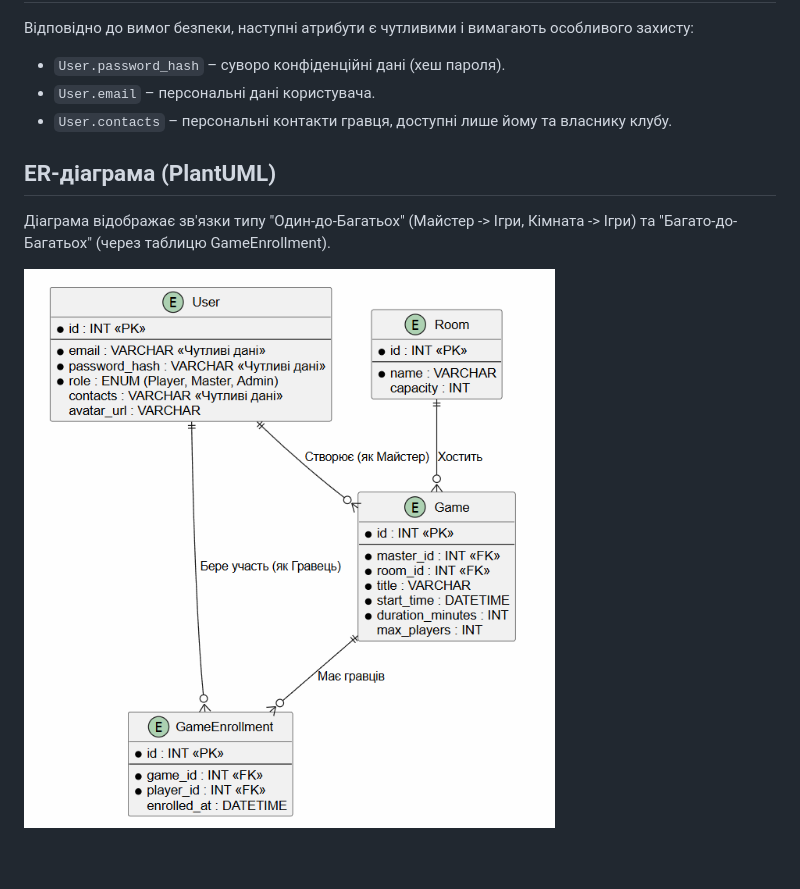
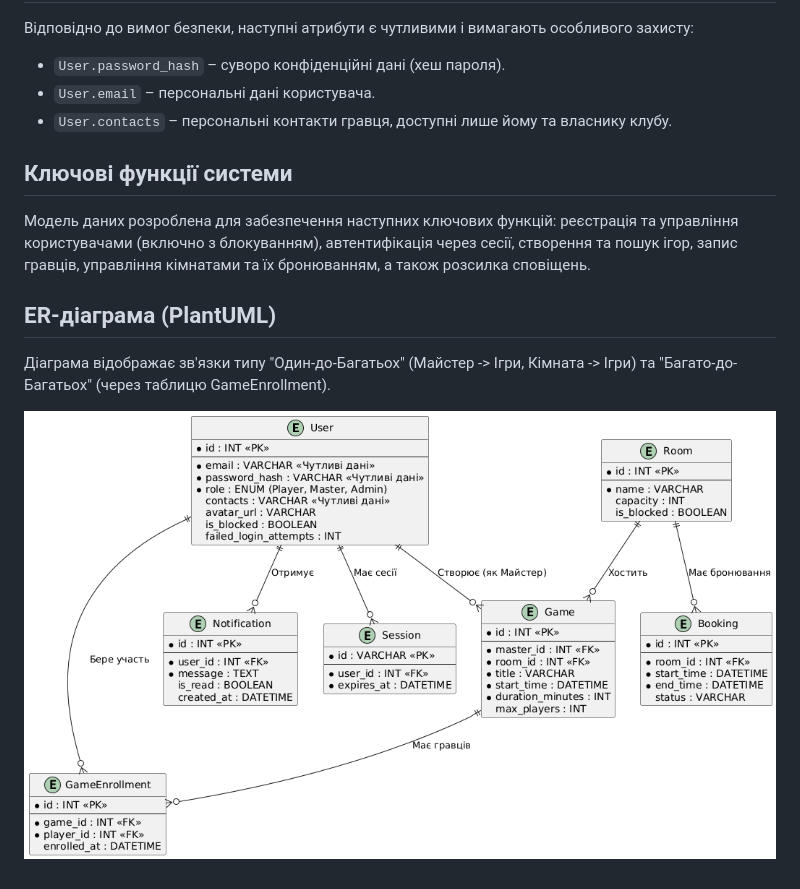
Before and after one commit to ukma-fin-ssdm-2026/vibecoders, a Markdown page: docs/architecture/data-model.md, the part around the change. Rendered like a GitHub page; pictures changed too: docs/architecture/uml/data-model.png.

```diff
--- a/docs/architecture/data-model.md
+++ b/docs/architecture/data-model.md
@@ -14,6 +14,9 @@
 * `User.email` – персональні дані користувача.
 * `User.contacts` – персональні контакти гравця, доступні лише йому та власнику клубу.
 
+## Ключові функції системи
+Модель даних розроблена для забезпечення наступних ключових функцій: реєстрація та управління користувачами (включно з блокуванням), автентифікація через сесії, створення та пошук ігор, запис гравців, управління кімнатами та їх бронюванням, а також розсилка сповіщень.
+
 ## ER-діаграма (PlantUML)
 Діаграма відображає зв'язки типу "Один-до-Багатьох" (Майстер -> Ігри, Кімната -> Ігри) та "Багато-до-Багатьох" (через таблицю GameEnrollment).
 
```
Also changed, not shown: docs/architecture/threat-model.md (+2 -0 lines), 1 other file.
